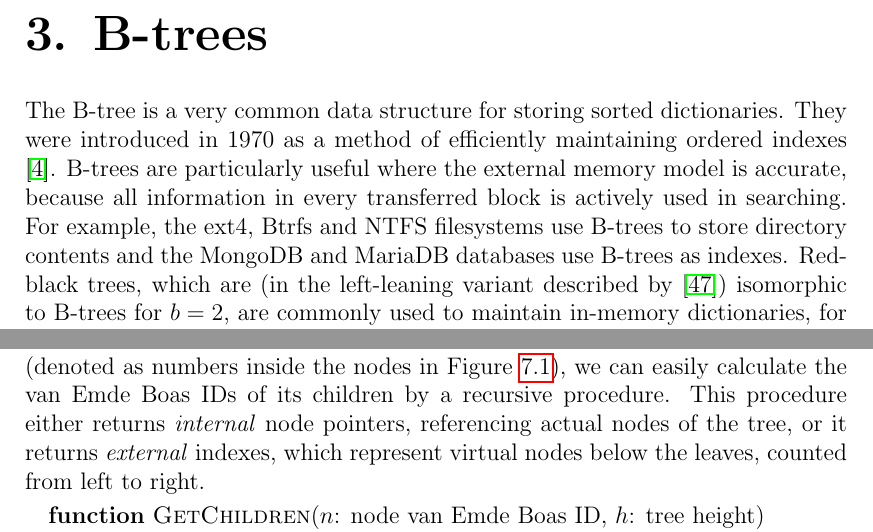
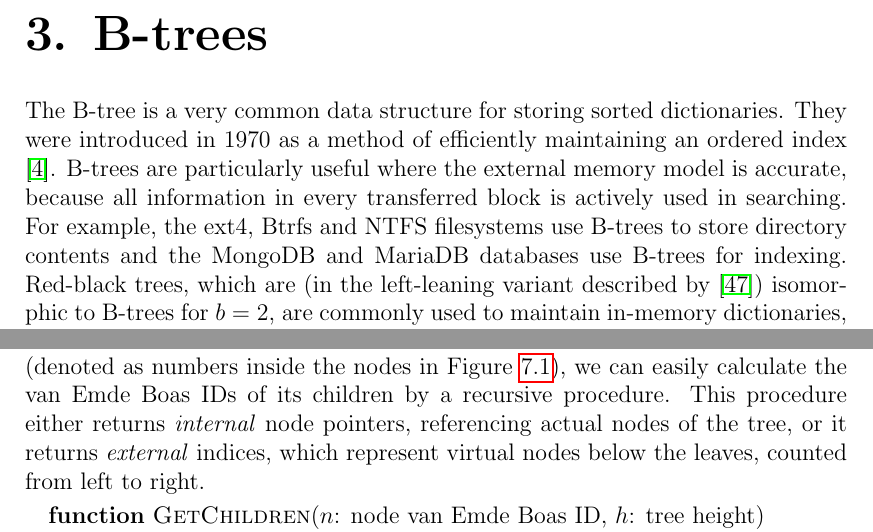
Before and after one commit to agentydragon/thesis, a LaTeX thesis (text/thesis.tex, which reads text/btree.tex, text/cob.tex): two parts of pages 20 and 34 of 69, joined at a grey line, cut so that both start at the same text. Compiled offline with pdfLaTeX.

Commit message:
indexes => indices

```diff
--- a/text/btree.tex
+++ b/text/btree.tex
@@ -1,13 +1,13 @@
 \chapter{B-trees}
 \label{chapter:btree}
 The B-tree is a very common data structure for storing sorted dictionaries.
-They were introduced in 1970 as a method of efficiently maintaining ordered
-indexes \cite{btree}.
+They were introduced in 1970 as a method of efficiently maintaining an ordered
+index \cite{btree}.
 B-trees are particularly useful where the external memory model is accurate,
 because all information in every transferred block is actively used
 in searching. For example, the ext4, Btrfs and NTFS filesystems use B-trees
 to store directory contents and the MongoDB and MariaDB databases use B-trees
-as indexes.  % TODO: Cite this claim.
+for indexing.  % TODO: Cite this claim.
 Red-black trees, which are (in the left-leaning variant
 described by \cite{left-leaning}) isomorphic to B-trees for $b=2$, are
 commonly used to maintain in-memory dictionaries, for example in the GNU ISO
--- a/text/cob.tex
+++ b/text/cob.tex
@@ -205,7 +205,7 @@ inside the nodes in Figure \ref{fig:veb_layout_5}),
 we can easily calculate the van~Emde~Boas IDs of its children by
 a recursive procedure. This procedure either returns \emph{internal} node
 pointers, referencing actual nodes of the tree, or it returns \emph{external}
-indexes, which represent virtual nodes below the leaves, counted from left
+indices, which represent virtual nodes below the leaves, counted from left
 to right.
 
 \begin{algorithmic}
```
Also changed, not shown: text/kforest.tex (+1 -1 lines).
